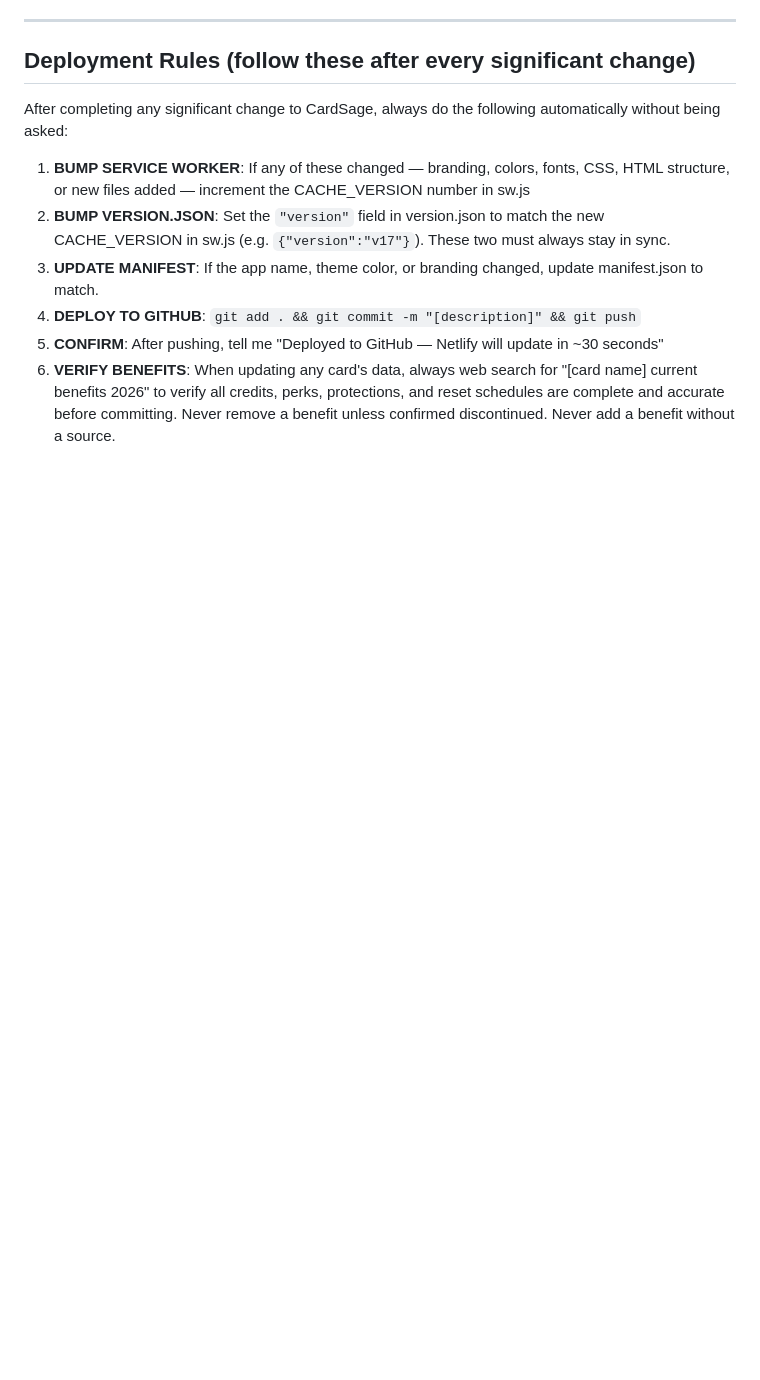
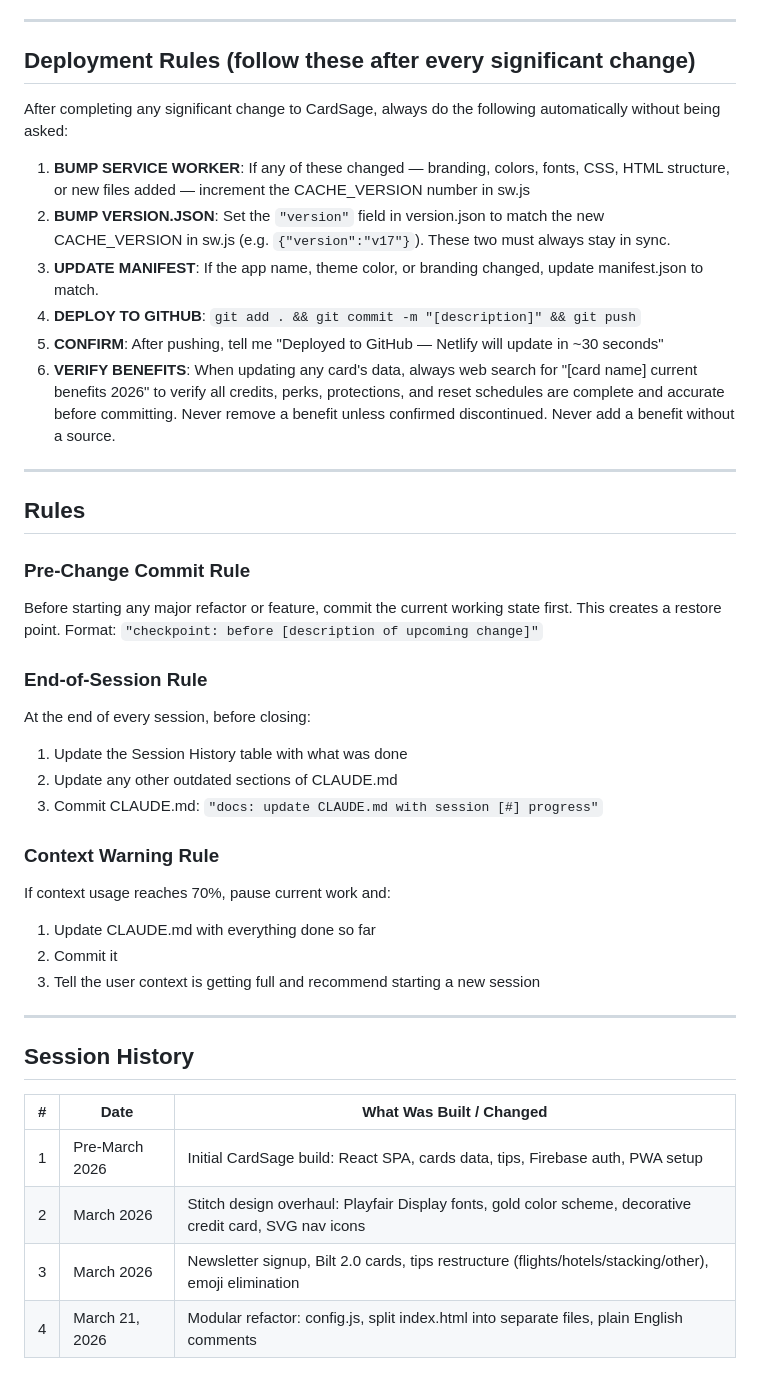
Before and after one commit to skellycube-svg/cardsage, a Markdown page: CLAUDE.md, the part around one of its changes. Drawn GitHub-style; blank space fills up the shorter version.

```diff
--- a/CLAUDE.md
+++ b/CLAUDE.md
@@ -244,3 +257,33 @@ After completing any significant change to CardSage, always do the following aut
 4. **DEPLOY TO GITHUB**: `git add . && git commit -m "[description]" && git push`
 5. **CONFIRM**: After pushing, tell me "Deployed to GitHub — Netlify will update in ~30 seconds"
 6. **VERIFY BENEFITS**: When updating any card's data, always web search for "[card name] current benefits 2026" to verify all credits, perks, protections, and reset schedules are complete and accurate before committing. Never remove a benefit unless confirmed discontinued. Never add a benefit without a source.
+
+---
+
+## Rules
+
+### Pre-Change Commit Rule
+Before starting any major refactor or feature, commit the current working state first. This creates a restore point. Format: `"checkpoint: before [description of upcoming change]"`
+
+### End-of-Session Rule
+At the end of every session, before closing:
+1. Update the Session History table with what was done
+2. Update any other outdated sections of CLAUDE.md
+3. Commit CLAUDE.md: `"docs: update CLAUDE.md with session [#] progress"`
+
+### Context Warning Rule
+If context usage reaches 70%, pause current work and:
+1. Update CLAUDE.md with everything done so far
+2. Commit it
+3. Tell the user context is getting full and recommend starting a new session
+
+---
+
+## Session History
+
+| # | Date | What Was Built / Changed |
+|---|------|------------------------|
+| 1 | Pre-March 2026 | Initial CardSage build: React SPA, cards data, tips, Firebase auth, PWA setup |
+| 2 | March 2026 | Stitch design overhaul: Playfair Display fonts, gold color scheme, decorative credit card, SVG nav icons |
+| 3 | March 2026 | Newsletter signup, Bilt 2.0 cards, tips restructure (flights/hotels/stacking/other), emoji elimination |
+| 4 | March 21, 2026 | Modular refactor: config.js, split index.html into separate files, plain English comments |
```
Also changed, not shown: other parts of CLAUDE.md (+34 -21 lines).
